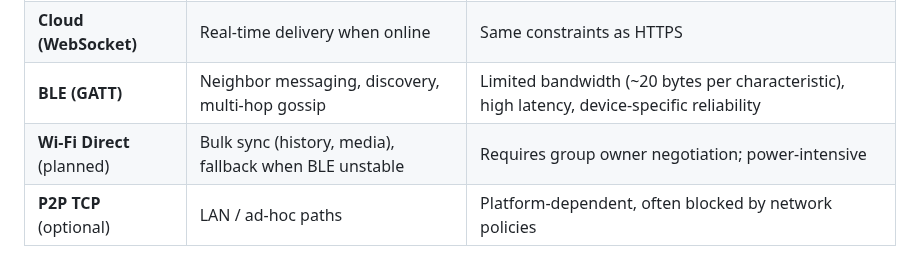
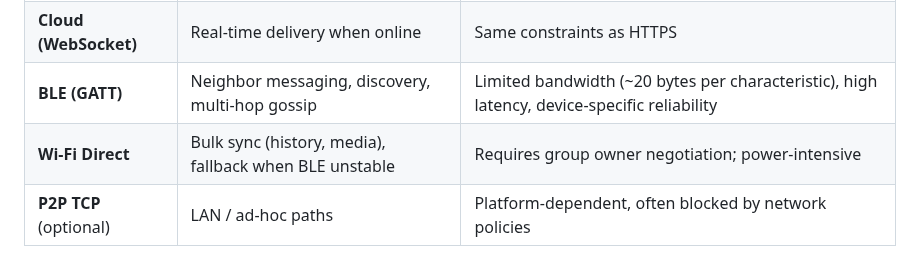
Before and after one commit to pslergy/memento-mori-app, a Markdown page: ARCHITECTURE.md, the part around the change. Drawn GitHub-style.

```diff
--- a/ARCHITECTURE.md
+++ b/ARCHITECTURE.md
@@ -73,7 +73,7 @@ All core services are registered via `get_it` and injected into feature modules.
 | **Cloud (HTTPS)** | Account operations, REST API, push when online | Subject to network filtering; fallback via `backendChannels` rotation |
 | **Cloud (WebSocket)** | Real-time delivery when online | Same constraints as HTTPS |
 | **BLE (GATT)** | Neighbor messaging, discovery, multi-hop gossip | Limited bandwidth (~20 bytes per characteristic), high latency, device-specific reliability |
-| **Wi‑Fi Direct** (planned) | Bulk sync (history, media), fallback when BLE unstable | Requires group owner negotiation; power-intensive |
+| **Wi‑Fi Direct**  | Bulk sync (history, media), fallback when BLE unstable | Requires group owner negotiation; power-intensive |
 | **P2P TCP** (optional) | LAN / ad-hoc paths | Platform-dependent, often blocked by network policies |
 
 **Key property:** Transports carry **opaque ciphertext** only. All application-level framing (message IDs, ratchet headers, CRDT payloads) is encrypted before reaching the transport layer.
```
